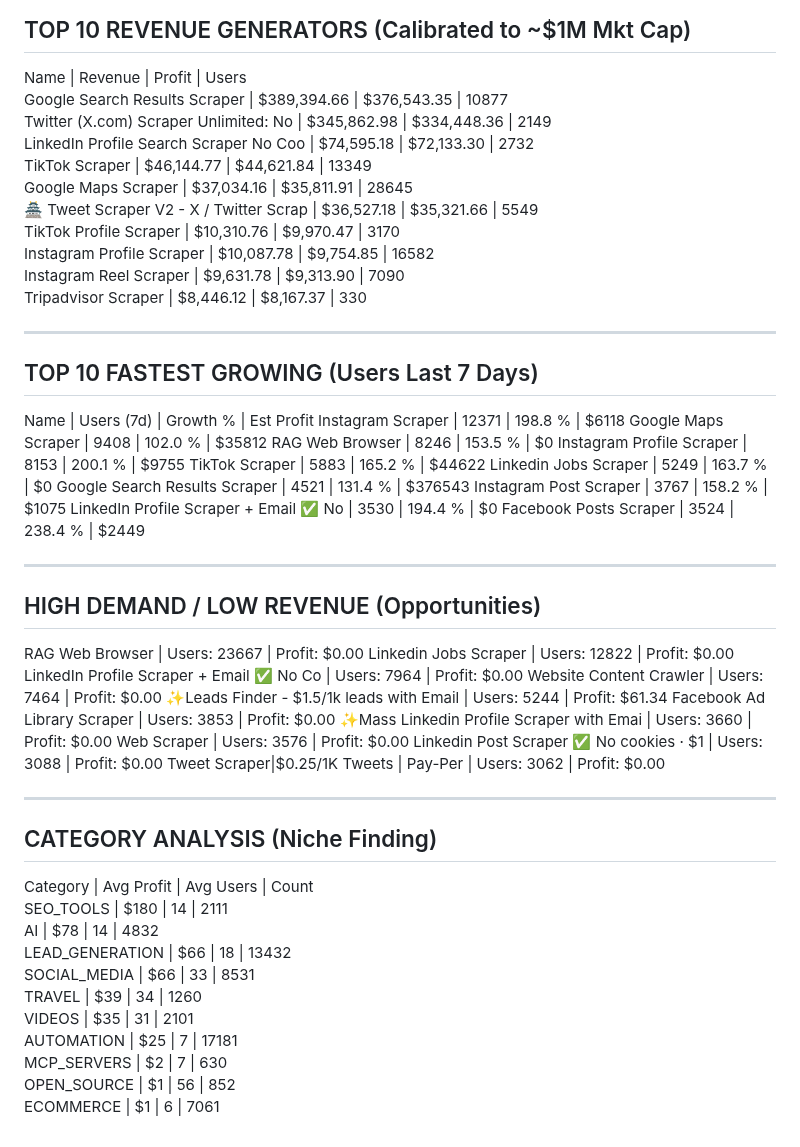
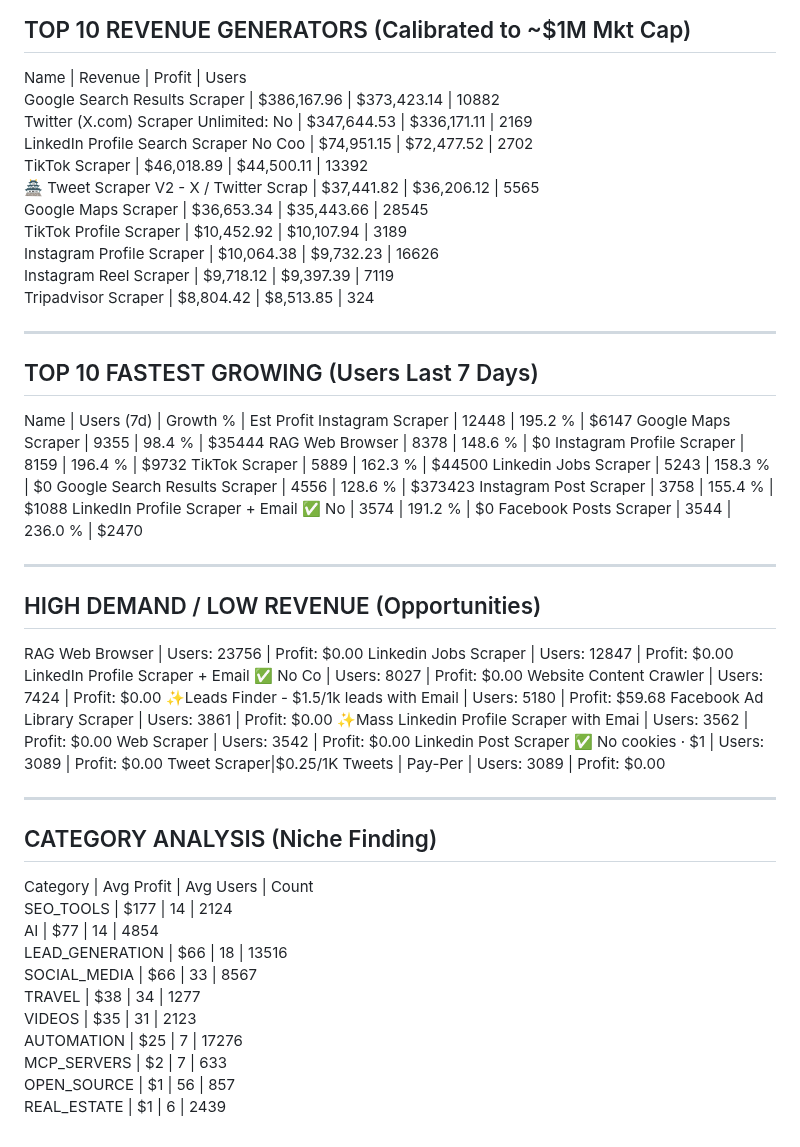
Before and after one commit to 0xrish/apify-stats, a Markdown page: report.md, the part around the change. Rendered like a GitHub page.

Commit message:
Automated Market Update: 05/31/2026  0:02:58.38 (34127 actors)

```diff
--- a/report.md
+++ b/report.md
@@ -2,57 +2,57 @@
 TOP 10 REVENUE GENERATORS (Calibrated to ~$1M Mkt Cap)
 ------------------------------------------------------------
 Name                                     | Revenue      | Profit       | Users
-Google Search Results Scraper            | $389,394.66  | $376,543.35  | 10877
-Twitter (X.com) Scraper Unlimited: No    | $345,862.98  | $334,448.36  | 2149
-LinkedIn Profile Search Scraper No Coo   | $74,595.18   | $72,133.30   | 2732
-TikTok Scraper                           | $46,144.77   | $44,621.84   | 13349
-Google Maps Scraper                      | $37,034.16   | $35,811.91   | 28645
-🏯 Tweet Scraper V2 - X / Twitter Scrap   | $36,527.18   | $35,321.66   | 5549
-TikTok Profile Scraper                   | $10,310.76   | $9,970.47    | 3170
-Instagram Profile Scraper                | $10,087.78   | $9,754.85    | 16582
-Instagram Reel Scraper                   | $9,631.78    | $9,313.90    | 7090
-Tripadvisor Scraper                      | $8,446.12    | $8,167.37    | 330
+Google Search Results Scraper            | $386,167.96  | $373,423.14  | 10882
+Twitter (X.com) Scraper Unlimited: No    | $347,644.53  | $336,171.11  | 2169
+LinkedIn Profile Search Scraper No Coo   | $74,951.15   | $72,477.52   | 2702
+TikTok Scraper                           | $46,018.89   | $44,500.11   | 13392
+🏯 Tweet Scraper V2 - X / Twitter Scrap   | $37,441.82   | $36,206.12   | 5565
+Google Maps Scraper                      | $36,653.34   | $35,443.66   | 28545
+TikTok Profile Scraper                   | $10,452.92   | $10,107.94   | 3189
+Instagram Profile Scraper                | $10,064.38   | $9,732.23    | 16626
+Instagram Reel Scraper                   | $9,718.12    | $9,397.39    | 7119
+Tripadvisor Scraper                      | $8,804.42    | $8,513.85    | 324
 
 ------------------------------------------------------------
 TOP 10 FASTEST GROWING (Users Last 7 Days)
 ------------------------------------------------------------
 Name                                     | Users (7d)   | Growth %   | Est Profit
-Instagram Scraper                        | 12371        | 198.8    % | $6118
-Google Maps Scraper                      | 9408         | 102.0    % | $35812
-RAG Web Browser                          | 8246         | 153.5    % | $0
-Instagram Profile Scraper                | 8153         | 200.1    % | $9755
-TikTok Scraper                           | 5883         | 165.2    % | $44622
-Linkedin Jobs Scraper                    | 5249         | 163.7    % | $0
-Google Search Results Scraper            | 4521         | 131.4    % | $376543
-Instagram Post Scraper                   | 3767         | 158.2    % | $1075
-LinkedIn Profile Scraper + Email ✅ No    | 3530         | 194.4    % | $0
-Facebook Posts Scraper                   | 3524         | 238.4    % | $2449
+Instagram Scraper                        | 12448        | 195.2    % | $6147
+Google Maps Scraper                      | 9355         | 98.4     % | $35444
+RAG Web Browser                          | 8378         | 148.6    % | $0
+Instagram Profile Scraper                | 8159         | 196.4    % | $9732
+TikTok Scraper                           | 5889         | 162.3    % | $44500
+Linkedin Jobs Scraper                    | 5243         | 158.3    % | $0
+Google Search Results Scraper            | 4556         | 128.6    % | $373423
+Instagram Post Scraper                   | 3758         | 155.4    % | $1088
+LinkedIn Profile Scraper + Email ✅ No    | 3574         | 191.2    % | $0
+Facebook Posts Scraper                   | 3544         | 236.0    % | $2470
 
 ------------------------------------------------------------
 HIGH DEMAND / LOW REVENUE (Opportunities)
 ------------------------------------------------------------
-RAG Web Browser                          | Users: 23667  | Profit: $0.00
-Linkedin Jobs Scraper                    | Users: 12822  | Profit: $0.00
-LinkedIn Profile Scraper + Email ✅ No Co | Users: 7964   | Profit: $0.00
-Website Content Crawler                  | Users: 7464   | Profit: $0.00
-✨Leads Finder - $1.5/1k leads with Email | Users: 5244   | Profit: $61.34
-Facebook Ad Library Scraper              | Users: 3853   | Profit: $0.00
-✨Mass Linkedin Profile Scraper with Emai | Users: 3660   | Profit: $0.00
-Web Scraper                              | Users: 3576   | Profit: $0.00
-Linkedin Post Scraper ✅ No cookies · $1  | Users: 3088   | Profit: $0.00
-Tweet Scraper|$0.25/1K Tweets | Pay-Per  | Users: 3062   | Profit: $0.00
+RAG Web Browser                          | Users: 23756  | Profit: $0.00
+Linkedin Jobs Scraper                    | Users: 12847  | Profit: $0.00
+LinkedIn Profile Scraper + Email ✅ No Co | Users: 8027   | Profit: $0.00
+Website Content Crawler                  | Users: 7424   | Profit: $0.00
+✨Leads Finder - $1.5/1k leads with Email | Users: 5180   | Profit: $59.68
+Facebook Ad Library Scraper              | Users: 3861   | Profit: $0.00
+✨Mass Linkedin Profile Scraper with Emai | Users: 3562   | Profit: $0.00
+Web Scraper                              | Users: 3542   | Profit: $0.00
+Linkedin Post Scraper ✅ No cookies · $1  | Users: 3089   | Profit: $0.00
+Tweet Scraper|$0.25/1K Tweets | Pay-Per  | Users: 3089   | Profit: $0.00
 
 ------------------------------------------------------------
 CATEGORY ANALYSIS (Niche Finding)
 ------------------------------------------------------------
 Category                  | Avg Profit | Avg Users  | Count
-SEO_TOOLS                 | $180       | 14         | 2111
-AI                        | $78        | 14         | 4832
-LEAD_GENERATION           | $66        | 18         | 13432
-SOCIAL_MEDIA              | $66        | 33         | 8531
-TRAVEL                    | $39        | 34         | 1260
-VIDEOS                    | $35        | 31         | 2101
-AUTOMATION                | $25        | 7          | 17181
-MCP_SERVERS               | $2         | 7          | 630
-OPEN_SOURCE               | $1         | 56         | 852
-ECOMMERCE                 | $1         | 6          | 7061
+SEO_TOOLS                 | $177       | 14         | 2124
+AI                        | $77        | 14         | 4854
+LEAD_GENERATION           | $66        | 18         | 13516
+SOCIAL_MEDIA              | $66        | 33         | 8567
+TRAVEL                    | $38        | 34         | 1277
+VIDEOS                    | $35        | 31         | 2123
+AUTOMATION                | $25        | 7          | 17276
+MCP_SERVERS               | $2         | 7          | 633
+OPEN_SOURCE               | $1         | 56         | 857
+REAL_ESTATE               | $1         | 6          | 2439
```
